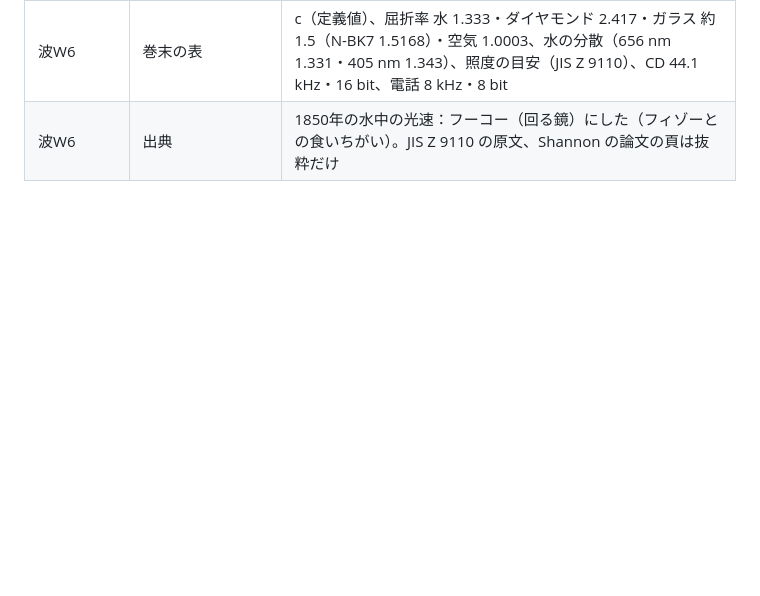
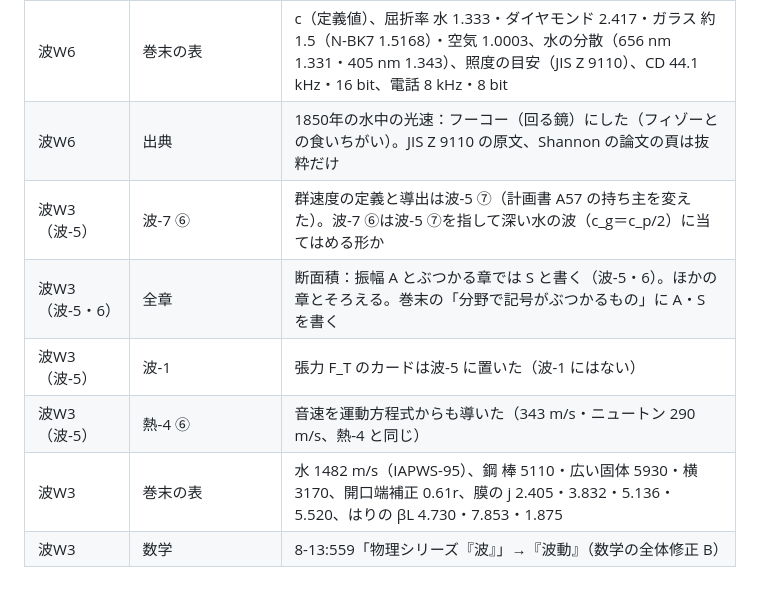
Before and after one commit to Rocky0330pe/textbook, a Markdown page: docs/作業メモ/物理第3巻_組どうしの確かめ.md, the part around the change. Drawn GitHub-style; blank space fills up the shorter version.

Commit message:
第3巻：波-5・波-6 を取りこむ（本文13章そろう）。確かめのメモ
Co-Authored-By: Claude Opus 5.5 <noreply@anthropic.com>
Claude-Session: https://claude.ai/code/session_01Q88U4g24nbFPimYUMadros

```diff
--- a/docs/作業メモ/物理第3巻_組どうしの確かめ.md
+++ b/docs/作業メモ/物理第3巻_組どうしの確かめ.md
@@ -30,3 +30,9 @@
 | 波W6（波-11） | 波-10 | f_s のカードは数学 9-4 にあるので置いていない。波-10 と照らす |
 | 波W6 | 巻末の表 | c（定義値）、屈折率 水 1.333・ダイヤモンド 2.417・ガラス 約1.5（N-BK7 1.5168）・空気 1.0003、水の分散（656 nm 1.331・405 nm 1.343）、照度の目安（JIS Z 9110）、CD 44.1 kHz・16 bit、電話 8 kHz・8 bit |
 | 波W6 | 出典 | 1850年の水中の光速：フーコー（回る鏡）にした（フィゾーとの食いちがい）。JIS Z 9110 の原文、Shannon の論文の頁は抜粋だけ |
+| 波W3（波-5） | 波-7 ⑥ | 群速度の定義と導出は波-5 ⑦（計画書 A57 の持ち主を変えた）。波-7 ⑥は波-5 ⑦を指して深い水の波（c_g＝c_p/2）に当てはめる形か |
+| 波W3（波-5・6） | 全章 | 断面積：振幅 A とぶつかる章では S と書く（波-5・6）。ほかの章とそろえる。巻末の「分野で記号がぶつかるもの」に A・S を書く |
+| 波W3（波-5） | 波-1 | 張力 F_T のカードは波-5 に置いた（波-1 にはない） |
+| 波W3（波-5） | 熱-4 ⑥ | 音速を運動方程式からも導いた（343 m/s・ニュートン 290 m/s、熱-4 と同じ） |
+| 波W3 | 巻末の表 | 水 1482 m/s（IAPWS-95）、鋼 棒 5110・広い固体 5930・横 3170、開口端補正 0.61r、膜の j 2.405・3.832・5.136・5.520、はりの βL 4.730・7.853・1.875 |
+| 波W3 | 数学 | 8-13:559「物理シリーズ『波』」→『波動』（数学の全体修正 B） |
```
